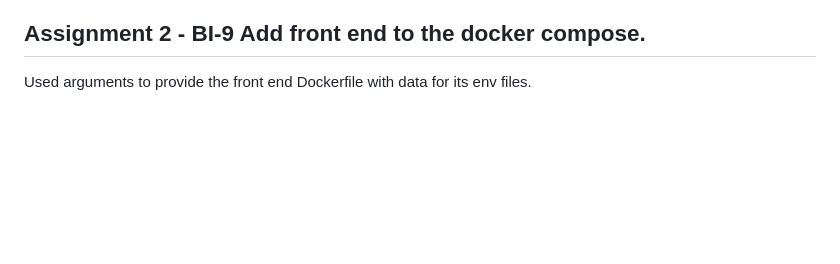
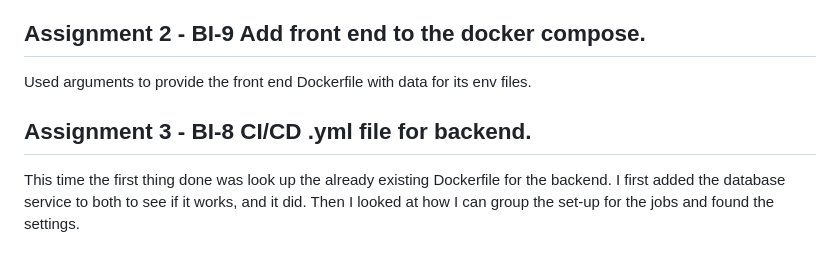
Before and after one commit to ViktorGox/DevOps, a Markdown page: Log.md, the part around the change. GitHub-like rendering; blank space fills up the shorter version.

Commit message:
Updated log file.

```diff
--- a/Log.md
+++ b/Log.md
@@ -69,3 +69,7 @@ Somehow didn't think of the fact that the `dotenv_prod` and `dotenv_dev` files n
 ## Assignment 2 - BI-9 Add front end to the docker compose.
 
 Used arguments to provide the front end Dockerfile with data for its env files.
+
+## Assignment 3 - BI-8 CI/CD .yml file for backend.
+
+This time the first thing done was look up the already existing Dockerfile for the backend. I first added the database service to both to see if it works, and it did. Then I looked at how I can group the set-up for the jobs and found the settings.
```
